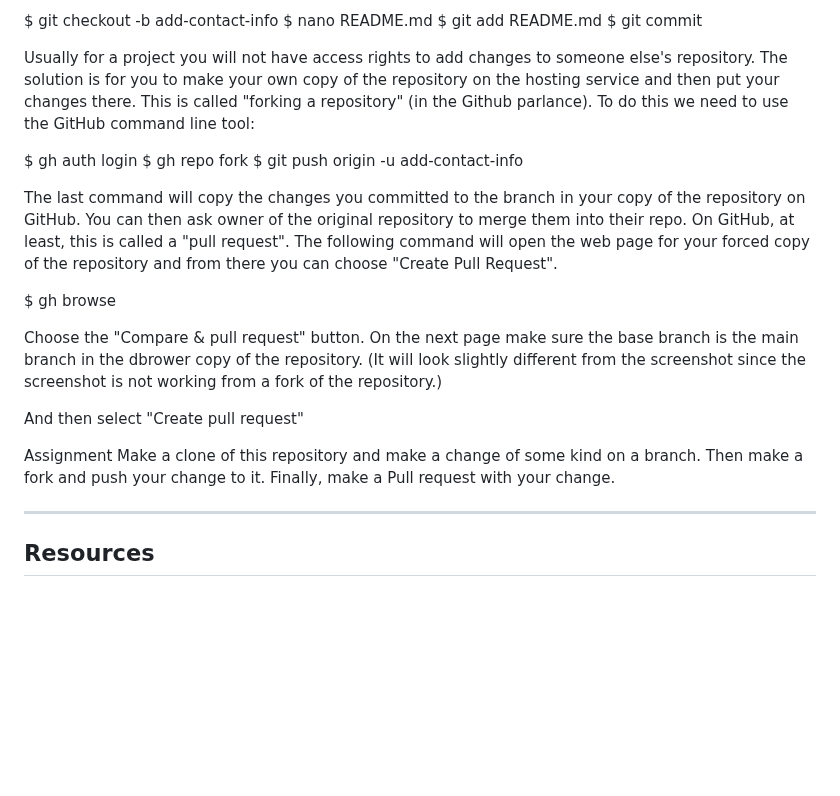
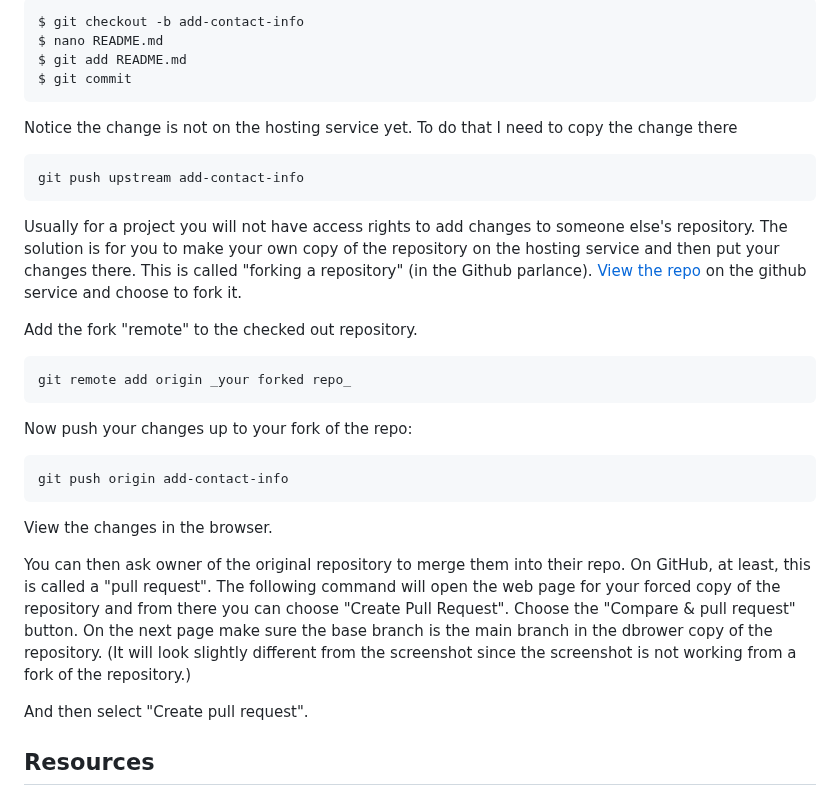
Before and after one commit to ci-compass/cicf, a Markdown page: week4/README.md, the part around one of its changes. Rendered like a GitHub page; blank space fills up the shorter version.

```diff
--- a/week4/README.md
+++ b/week4/README.md
@@ -150,32 +164,35 @@ It is common to make a branch for a change so that you can make more than one co
 
-$ git checkout -b add-contact-info
-$ nano README.md
-$ git add README.md
-$ git commit
+    $ git checkout -b add-contact-info
+    $ nano README.md
+    $ git add README.md
+    $ git commit
 
-Usually for a project you will not have access rights to add changes to someone else's repository. The solution is for you to make your own copy of the repository on the hosting service and then put your changes there. This is called "forking a repository" (in the Github parlance). To do this we need to use the GitHub command line tool:
+Notice the change is not on the hosting service yet.
+To do that I need to copy the change there
 
-$ gh auth login
-$ gh repo fork
-$ git push origin -u add-contact-info
+    git push upstream add-contact-info
 
-The last command will copy the changes you committed to the branch in your copy of the repository on GitHub. You can then ask owner of the original repository to merge them into their repo. On GitHub, at least, this is called a "pull request". The following command will open the web page for your forced copy of the repository and from there you can choose "Create Pull Request".
+Usually for a project you will not have access rights to add changes to someone else's repository.
+The solution is for you to make your own copy of the repository on the hosting service and then put your changes there.
+This is called "forking a repository" (in the Github parlance).
+[View the repo](https://github.com/dbrower/cicf-2024) on the github service and choose to fork it.
 
-$ gh browse
+Add the fork "remote" to the checked out repository.
 
+    git remote add origin _your forked repo_
 
+Now push your changes up to your fork of the repo:
+
+    git push origin add-contact-info
+
+View the changes in the browser.
+
+You can then ask owner of the original repository to merge them into their repo.
+On GitHub, at least, this is called a "pull request".
+The following command will open the web page for your forced copy of the repository and from there you can choose "Create Pull Request".
 Choose the "Compare & pull request" button. On the next page make sure the base branch is the main branch in the dbrower copy of the repository. (It will look slightly different from the screenshot since the screenshot is not working from a fork of the repository.)
 
-And then select "Create pull request"
-
-
-Assignment
-Make a clone of this repository and make a change of some kind on a branch. Then make a fork and push your change to it. Finally, make a Pull request with your change.
-
-
----
-
-
+And then select "Create pull request".
 
 
 ## Resources
```
Also changed, not shown: other parts of week4/README.md (+42 -28 lines).
